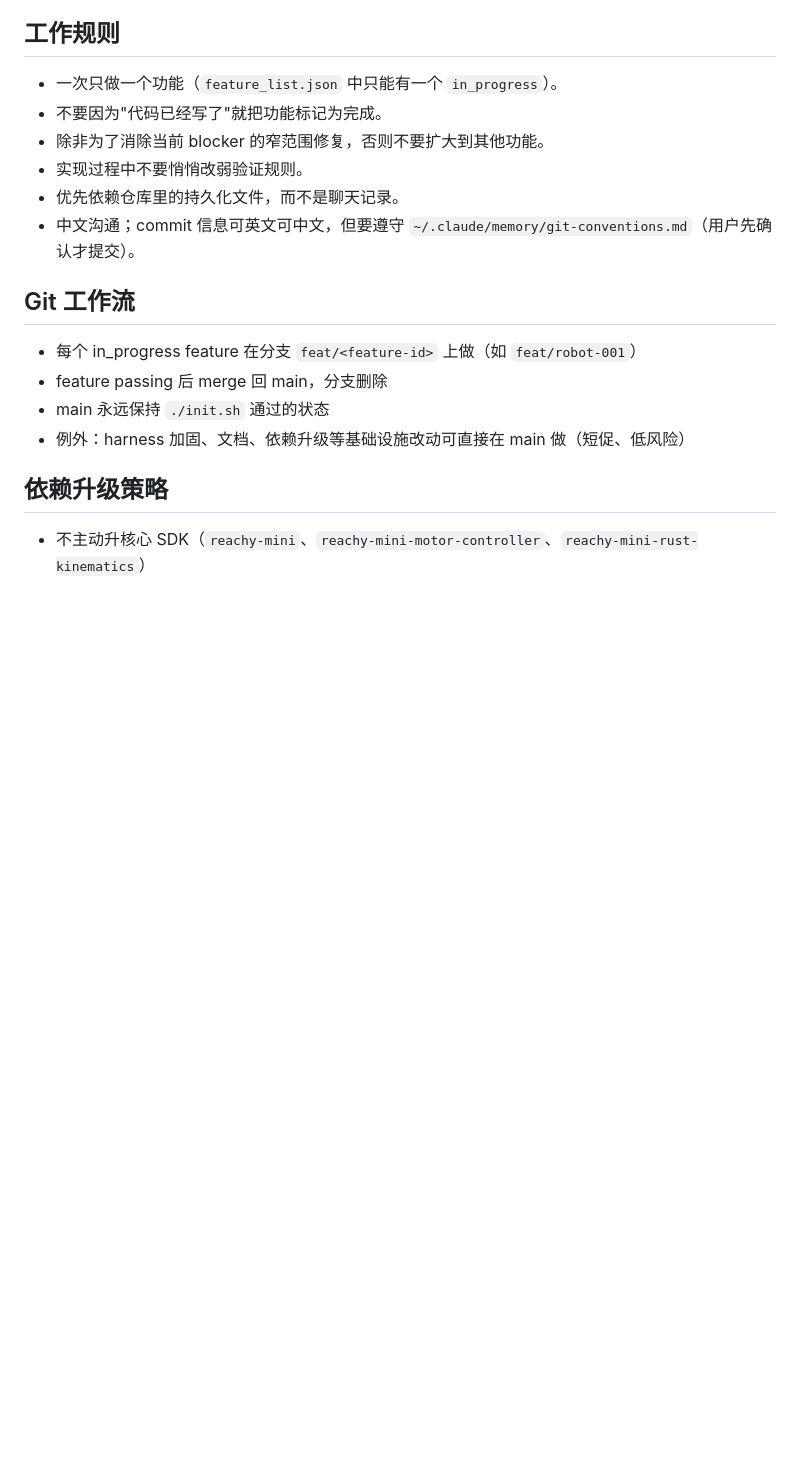
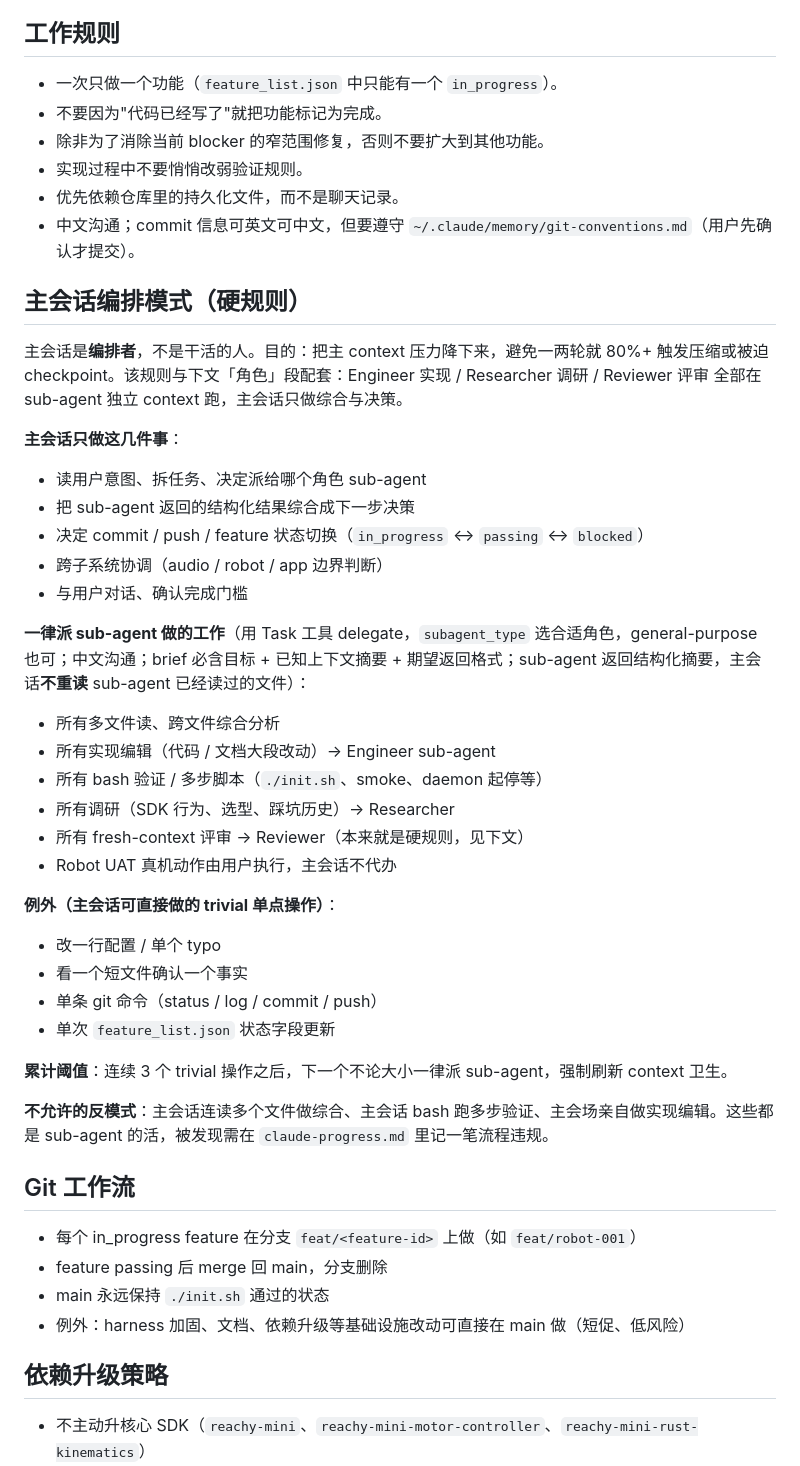
Before and after one commit to halton/coco, a Markdown page: AGENTS.md, the part around the change. Rendered like a GitHub page; blank space fills up the shorter version.

```diff
--- a/AGENTS.md
+++ b/AGENTS.md
@@ -25,6 +25,38 @@
 - 实现过程中不要悄悄改弱验证规则。
 - 优先依赖仓库里的持久化文件，而不是聊天记录。
 - 中文沟通；commit 信息可英文可中文，但要遵守 `~/.claude/memory/git-conventions.md`（用户先确认才提交）。
+
+## 主会话编排模式（硬规则）
+
+主会话是**编排者**，不是干活的人。目的：把主 context 压力降下来，避免一两轮就 80%+ 触发压缩或被迫 checkpoint。该规则与下文「角色」段配套：Engineer 实现 / Researcher 调研 / Reviewer 评审 全部在 sub-agent 独立 context 跑，主会话只做综合与决策。
+
+**主会话只做这几件事**：
+
+- 读用户意图、拆任务、决定派给哪个角色 sub-agent
+- 把 sub-agent 返回的结构化结果综合成下一步决策
+- 决定 commit / push / feature 状态切换（`in_progress` ↔ `passing` ↔ `blocked`）
+- 跨子系统协调（audio / robot / app 边界判断）
+- 与用户对话、确认完成门槛
+
+**一律派 sub-agent 做的工作**（用 Task 工具 delegate，`subagent_type` 选合适角色，general-purpose 也可；中文沟通；brief 必含目标 + 已知上下文摘要 + 期望返回格式；sub-agent 返回结构化摘要，主会话**不重读** sub-agent 已经读过的文件）：
+
+- 所有多文件读、跨文件综合分析
+- 所有实现编辑（代码 / 文档大段改动）→ Engineer sub-agent
+- 所有 bash 验证 / 多步脚本（`./init.sh`、smoke、daemon 起停等）
+- 所有调研（SDK 行为、选型、踩坑历史）→ Researcher
+- 所有 fresh-context 评审 → Reviewer（本来就是硬规则，见下文）
+- Robot UAT 真机动作由用户执行，主会话不代办
+
+**例外（主会话可直接做的 trivial 单点操作）**：
+
+- 改一行配置 / 单个 typo
+- 看一个短文件确认一个事实
+- 单条 git 命令（status / log / commit / push）
+- 单次 `feature_list.json` 状态字段更新
+
+**累计阈值**：连续 3 个 trivial 操作之后，下一个不论大小一律派 sub-agent，强制刷新 context 卫生。
+
+**不允许的反模式**：主会话连读多个文件做综合、主会话 bash 跑多步验证、主会场亲自做实现编辑。这些都是 sub-agent 的活，被发现需在 `claude-progress.md` 里记一笔流程违规。
 
 ## Git 工作流
 
```
Also changed, not shown: CLAUDE.md (+30 -1 lines).
